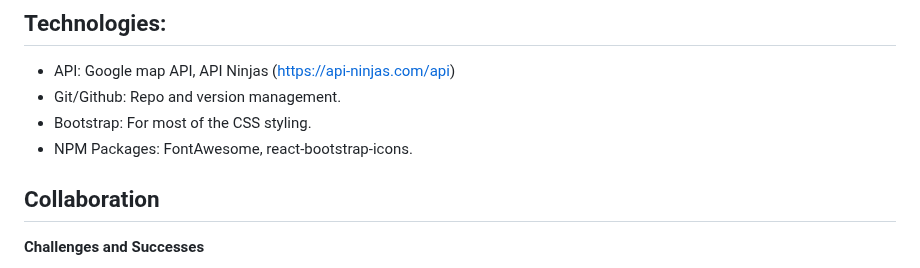
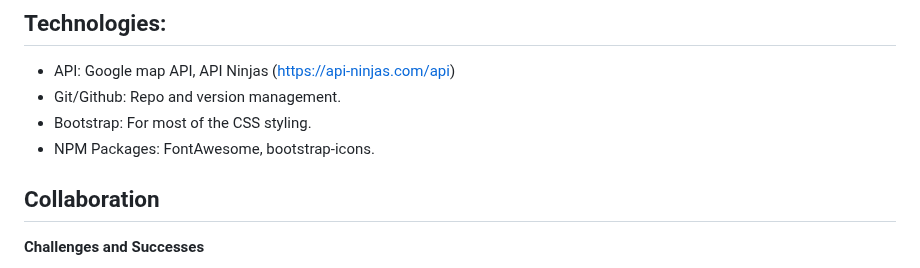
Before and after one commit to yuzbamaria/job_search_tracker, a Markdown page: README.md, the part around the change. Drawn GitHub-style.

```diff
--- a/README.md
+++ b/README.md
@@ -40,7 +40,7 @@ The app also provides a map view of company locations and keeps you motivated wi
 - API: Google map API, API Ninjas (https://api-ninjas.com/api)
 - Git/Github: Repo and version management.
 - Bootstrap: For most of the CSS styling.
-- NPM Packages: FontAwesome, react-bootstrap-icons.
+- NPM Packages: FontAwesome, bootstrap-icons.
 
 ## Collaboration
 
```
